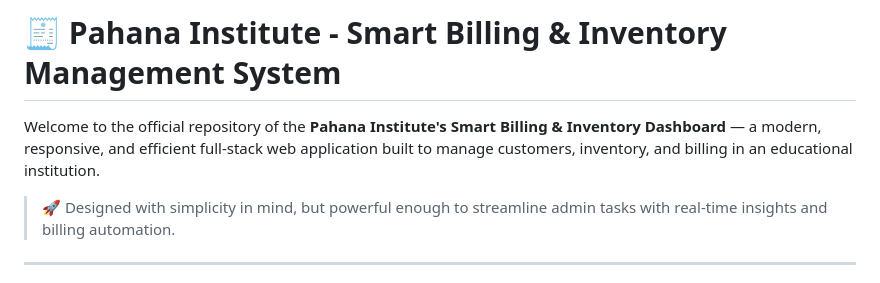
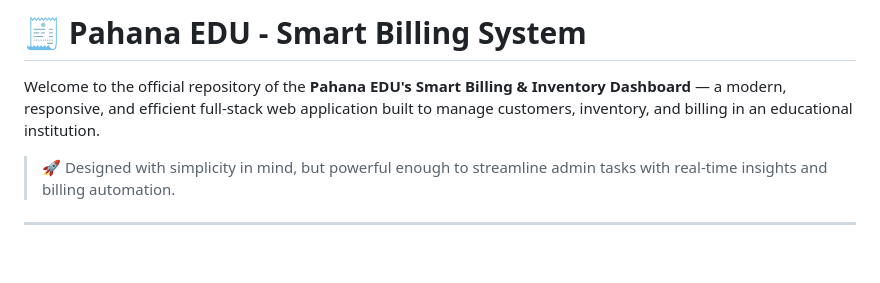
Before and after one commit to Amanmanthira/pahana-edu-online-billing, a Markdown page: README.md, the part around the change. Rendered like a GitHub page; blank space fills up the shorter version.

```diff
--- a/README.md
+++ b/README.md
@@ -1,7 +1,7 @@
 
-# 🧾 Pahana Institute - Smart Billing & Inventory Management System
+# 🧾 Pahana EDU - Smart Billing System
 
-Welcome to the official repository of the **Pahana Institute's Smart Billing & Inventory Dashboard** — a modern, responsive, and efficient full-stack web application built to manage customers, inventory, and billing in an educational institution.
+Welcome to the official repository of the **Pahana EDU's Smart Billing & Inventory Dashboard** — a modern, responsive, and efficient full-stack web application built to manage customers, inventory, and billing in an educational institution.
 
 > 🚀 Designed with simplicity in mind, but powerful enough to streamline admin tasks with real-time insights and billing automation.
 
```
